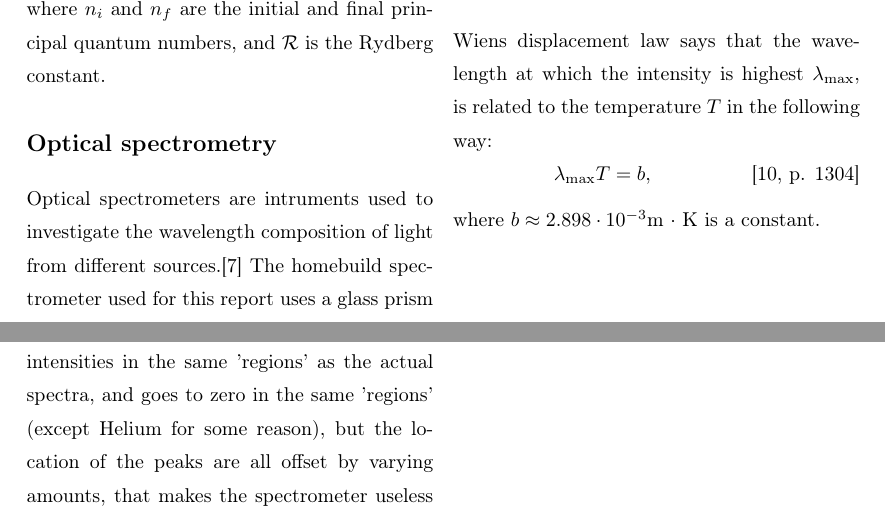
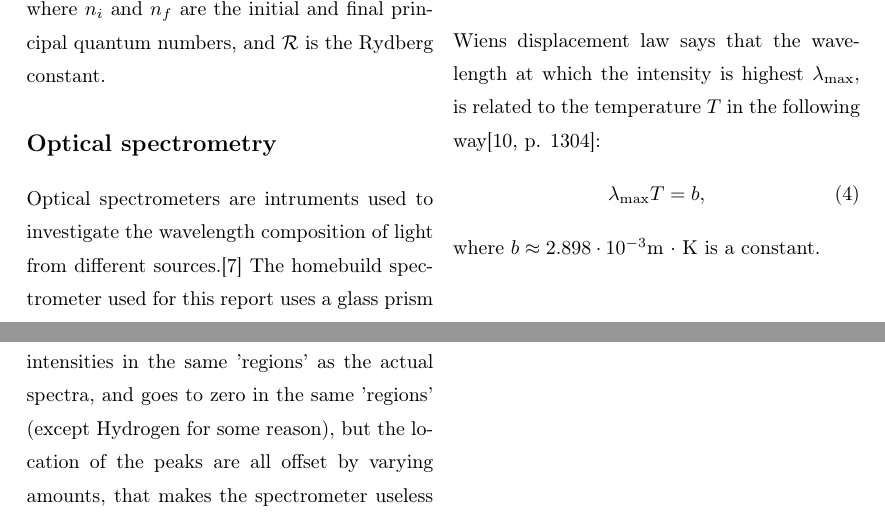
Before and after one commit to Emiliuhre/Labgruppe-Eksperimentiel-Fysik-2, a LaTeX thesis (Exercise 4/Rapport/main.tex, which reads Exercise 4/Rapport/conclusion.tex, Exercise 4/Rapport/introduction.tex): two parts of pages 2 and 9 of 10, joined at a grey line, cut so that both start at the same text. Compiled offline with pdfLaTeX.

Commit message:
lad mig hiv

```diff
--- a/Exercise 4/Rapport/conclusion.tex
+++ b/Exercise 4/Rapport/conclusion.tex
@@ -12,5 +12,5 @@ The absorbance spectra had significant noise, but identification of the differen
 The accuracy of the relative concentrations is however uncertain, and we have no table values to compare to.
 
 Finally, we built a spectrometer, which is considerably worse than the one from OceanOptics.
-The spectrometer measured high intensities in the same 'regions' as the actual spectra, and goes to zero in the same 'regions' (except Helium for some reason),
+The spectrometer measured high intensities in the same 'regions' as the actual spectra, and goes to zero in the same 'regions' (except Hydrogen for some reason),
 but the location of the peaks are all offset by varying amounts, that makes the spectrometer useless as a measument device.
--- a/Exercise 4/Rapport/introduction.tex
+++ b/Exercise 4/Rapport/introduction.tex
@@ -29,8 +29,8 @@ The index of refraction $n$, can be found using the Sellmeier equation for the N
 &+ \frac{1.89878101\,\lambda^2}{\lambda^2 - 155.23629} \label{eq:Sellmeier}
 \end{align}
 \section{Wien Displacement Law}
-Wiens displacement law says that the wavelength at which the intensity is highest $\lambda_\text{max}$, is related to the temperature $T$ in the following way:
+Wiens displacement law says that the wavelength at which the intensity is highest $\lambda_\text{max}$, is related to the temperature $T$ in the following way\autocite[p. 1304]{YoungFreedman2020}:
 \begin{equation}
-    \lambda_\text{max} T = b, \tag*{\autocite[p. 1304]{YoungFreedman2020}} \label{eq:WienDisplacement}
+    \lambda_\text{max} T = b,  \label{eq:WienDisplacement}
 \end{equation}
 where $b \approx 2.898 \cdot 10^{-3} \text{m $\cdot$ K}$ is a constant.
```
